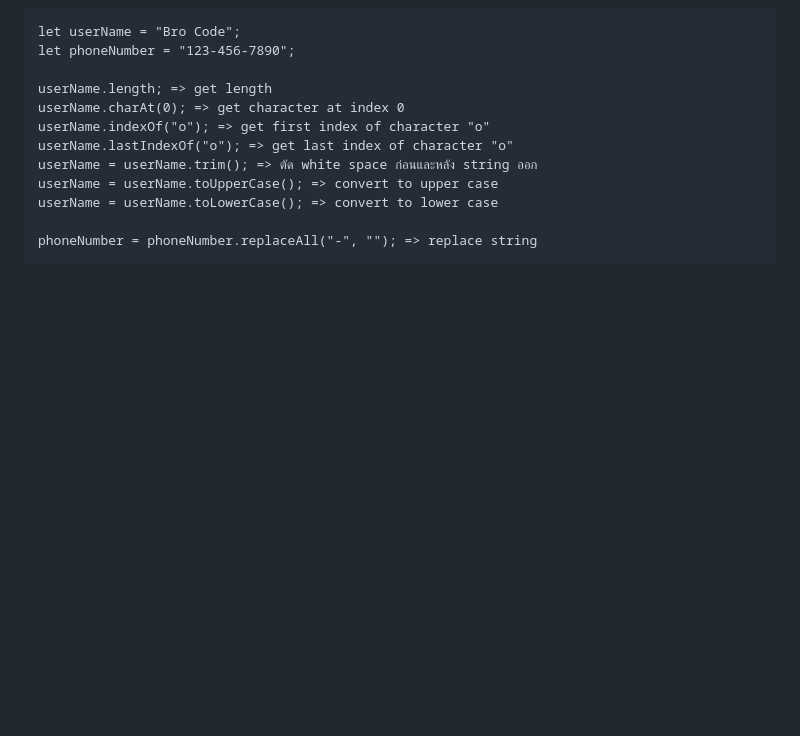
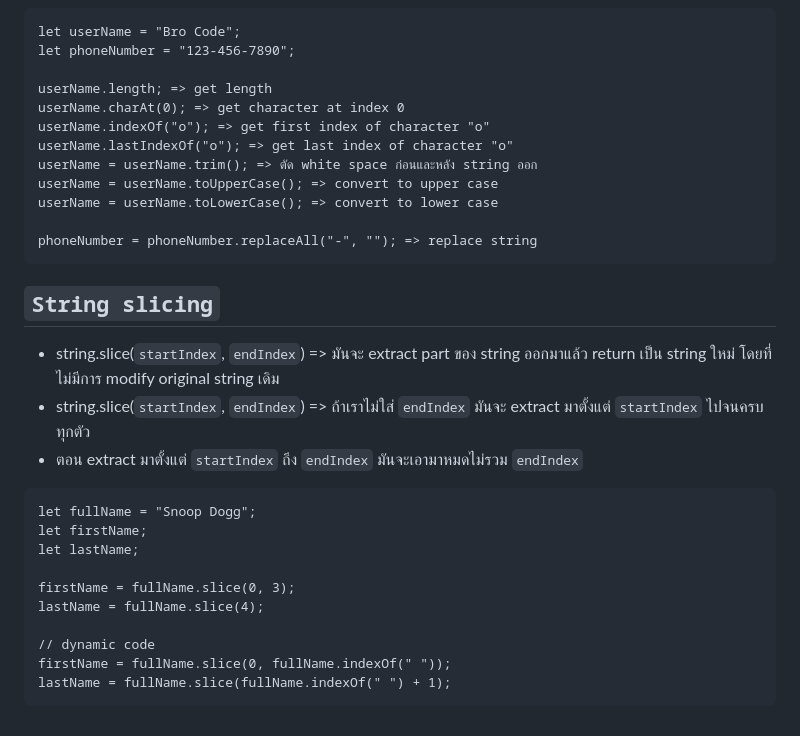
Before and after one commit to guntza10/Javascript-Zero-to-Hero, a Markdown page: README.md, the part around the change. Rendered like a GitHub page; blank space fills up the shorter version.

Commit message:
update string slicing

````diff
--- a/README.md
+++ b/README.md
@@ -155,3 +155,22 @@ userName = userName.toLowerCase(); => convert to lower case
 
 phoneNumber = phoneNumber.replaceAll("-", ""); => replace string
 ```
+
+## `String slicing`
+
+- string.slice(`startIndex`, `endIndex`) => มันจะ extract part ของ string ออกมาแล้ว return เป็น string ใหม่ โดยที่ไม่มีการ modify original string เดิม
+- string.slice(`startIndex`, `endIndex`) => ถ้าเราไม่ใส่ `endIndex` มันจะ extract มาตั้งแต่ `startIndex` ไปจนครบทุกตัว
+- ตอน extract มาตั้งแต่ `startIndex` ถึง `endIndex` มันจะเอามาหมดไม่รวม `endIndex`
+
+```
+let fullName = "Snoop Dogg";
+let firstName;
+let lastName;
+
+firstName = fullName.slice(0, 3);
+lastName = fullName.slice(4);
+
+// dynamic code
+firstName = fullName.slice(0, fullName.indexOf(" "));
+lastName = fullName.slice(fullName.indexOf(" ") + 1);
+```
````
